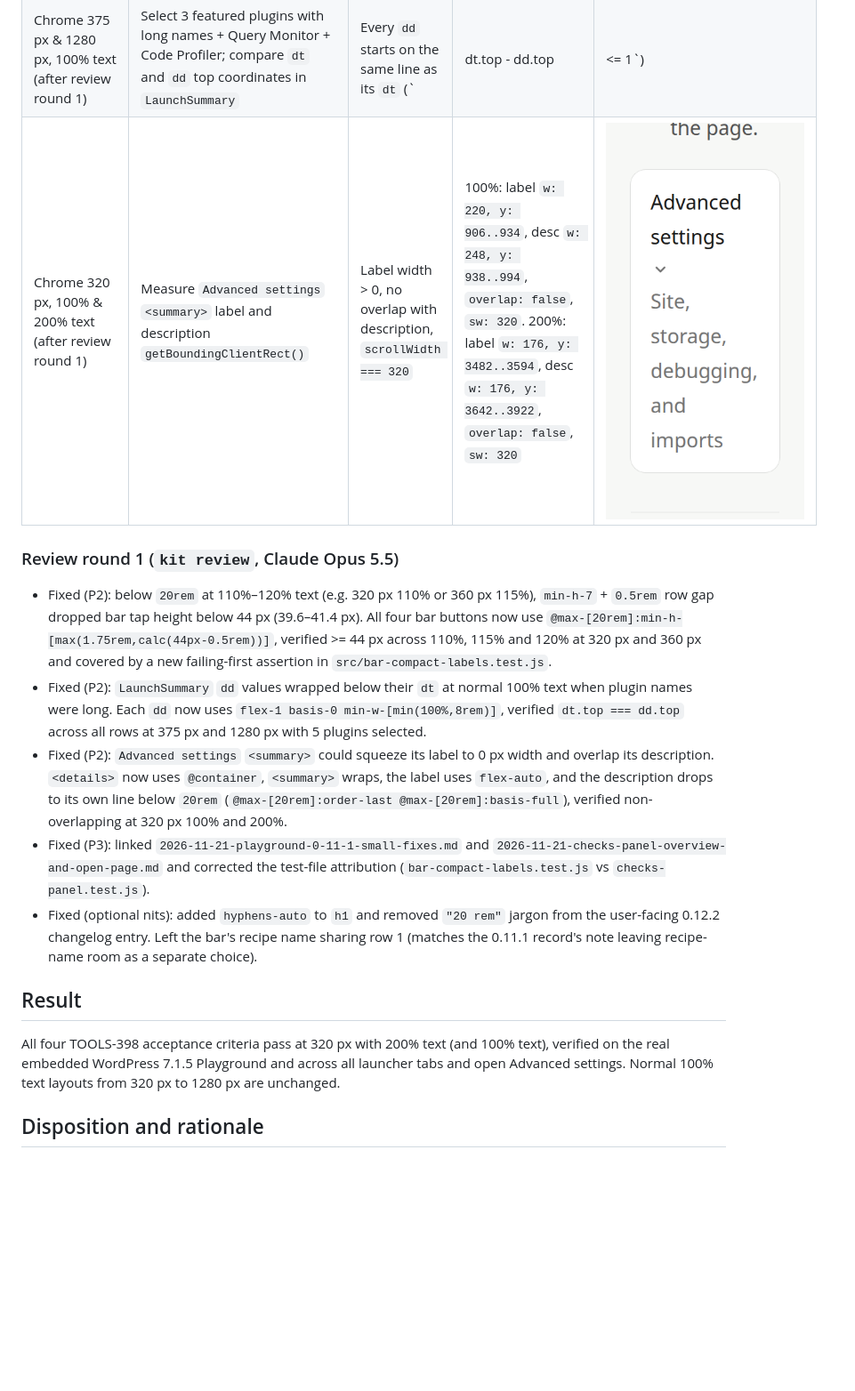
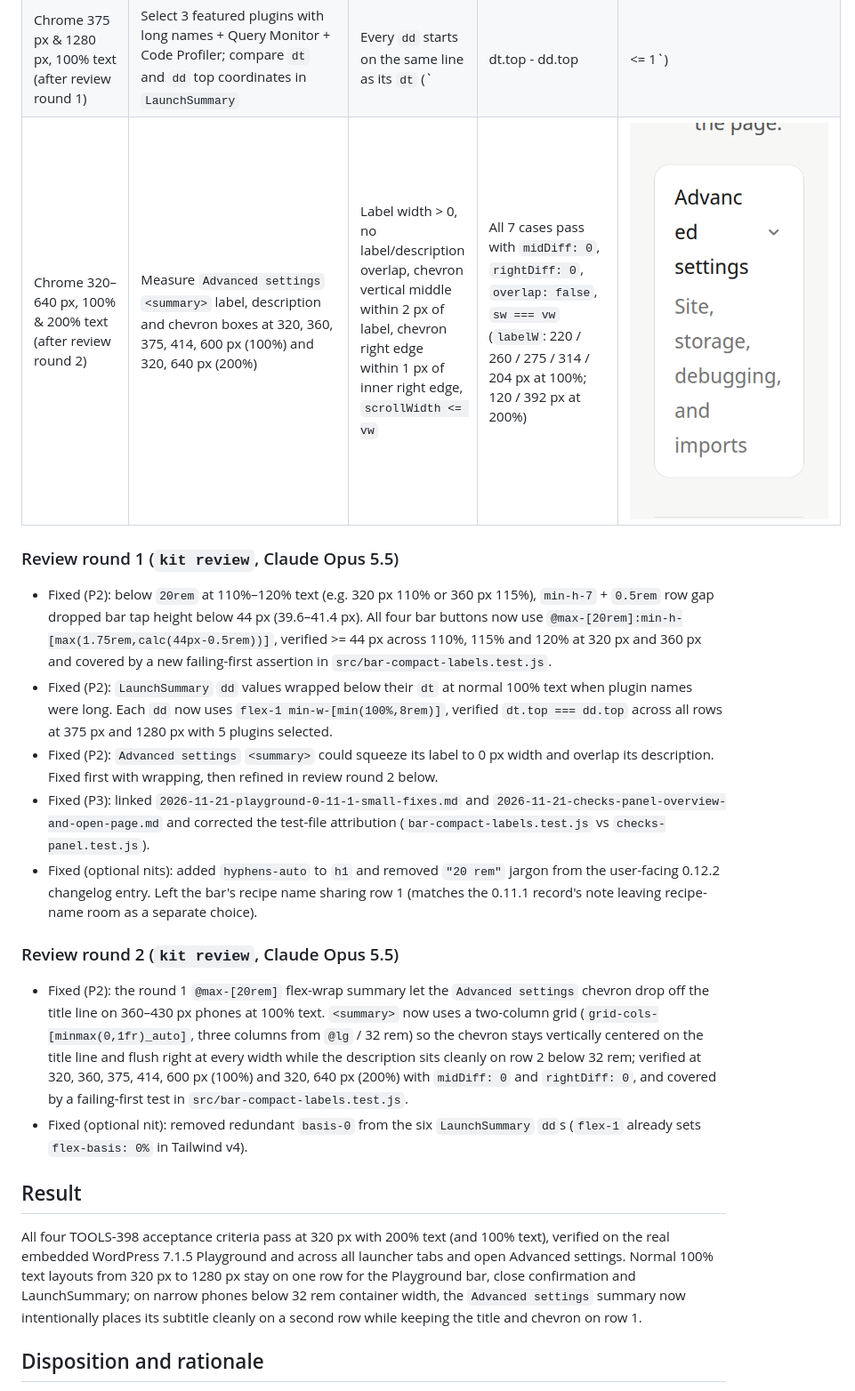
Before and after one commit to techiesreviews/techies-playground, a Markdown page: docs/changes/2026-11-22-big-text-on-small-phones.md, the part around one of its changes. Shown at 89% size. Rendered like a GitHub page; pictures changed too: docs/changes/assets/2026-11-22-tools-398-advanced-320-200-after.png; blank space fills up the shorter version.

Commit message:
Playground: review round 2 fix - grid layout for Advanced settings summary (TOOLS-398)

```diff
--- a/docs/changes/2026-11-22-big-text-on-small-phones.md
+++ b/docs/changes/2026-11-22-big-text-on-small-phones.md
@@ -59,19 +59,24 @@ Real-browser measurements ran in headless Google Chrome (via `playwright-core`)
 | Chrome 320 px, 100% & 200% text, launcher (before → after) | Measure `documentElement.scrollWidth` on start page, open Advanced settings, all 4 tabs, and with Query Monitor + Code Profiler selected | `scrollWidth === 320` in every state | Before: 100% `320`, 200% `640` (`body` 640, 622 without `body` min-width, 644 with Advanced open). After: `320` at 100%, `320` at 200%, `320` with Advanced open, `320` across all 4 tabs (`Saved recipes`, `Choose plugins`, `Choose themes`, `Past spin-ups`), `320` with Query Monitor + Code Profiler selected | ![Before: launcher at 320 px 200%](assets/2026-11-22-tools-398-launcher-320-200-before.png) ![After: launcher at 320 px 200%](assets/2026-11-22-tools-398-launcher-320-200-after.png) |
 | Chrome full-bar & confirmation matrix (after) | Built CSS tested with full bar (`10/12`, `12` warnings, `12` + `2` failed) and close confirmation across 320 px (100, 110, 115, 120, 125, 150, 175, 200%), 360 px (100, 110, 115, 120, 125, 200%), 384 px (100%), 400/480 px (200%) | All on screen, `scrollWidth <= vw`, tap >= 44 px, zero tap overlaps | Full bar passes every case: 320 px 100% (`barH: 32`, `minTapW: 44`, `minTapH: 56`), 320 px 110/115/120% (`barH: 88`, `minTapW: 48.4/50.6/52.8`, `minTapH: 44`), 320 px 125–200% (`minTapW: 55–88`, `minTapH: 45–72`), 360 px 100% (`barH: 32`), 360 px 110% (`barH: 35.2`, `minTapH: 61.6`), 360 px 115/120/125/200% (`minTapH: 44/44/45/72`), 384 px 100% (`barH: 32`), 400/480 px 200% (`minTapH: 72`), all with `overlaps: []`. Close confirmation passes all 14 widths/scales (320–1280 px, 100–200%) with zero overlaps | Matrix run against built CSS |
 | Chrome 375 px & 1280 px, 100% text (after review round 1) | Select 3 featured plugins with long names + Query Monitor + Code Profiler; compare `dt` and `dd` top coordinates in `LaunchSummary` | Every `dd` starts on the same line as its `dt` (`|dt.top - dd.top| <= 1`) | All 5 rows at 375 px (`diff: 0`) and all 5 rows at 1280 px sidebar (`diff: 0`, `allSameLine: true`) | Measured in Chrome |
-| Chrome 320 px, 100% & 200% text (after review round 1) | Measure `Advanced settings` `<summary>` label and description `getBoundingClientRect()` | Label width > 0, no overlap with description, `scrollWidth === 320` | 100%: label `w: 220, y: 906..934`, desc `w: 248, y: 938..994`, `overlap: false`, `sw: 320`. 200%: label `w: 176, y: 3482..3594`, desc `w: 176, y: 3642..3922`, `overlap: false`, `sw: 320` | ![After: Advanced settings at 320 px 200%](assets/2026-11-22-tools-398-advanced-320-200-after.png) |
+| Chrome 320–640 px, 100% & 200% text (after review round 2) | Measure `Advanced settings` `<summary>` label, description and chevron boxes at 320, 360, 375, 414, 600 px (100%) and 320, 640 px (200%) | Label width > 0, no label/description overlap, chevron vertical middle within 2 px of label, chevron right edge within 1 px of inner right edge, `scrollWidth <= vw` | All 7 cases pass with `midDiff: 0`, `rightDiff: 0`, `overlap: false`, `sw === vw` (`labelW`: 220 / 260 / 275 / 314 / 204 px at 100%; 120 / 392 px at 200%) | ![After: Advanced settings at 320 px 200%](assets/2026-11-22-tools-398-advanced-320-200-after.png) |
 
 ### Review round 1 (`kit review`, Claude Opus 5.5)
 
 - Fixed (P2): below `20rem` at 110%–120% text (e.g. 320 px 110% or 360 px 115%), `min-h-7` + `0.5rem` row gap dropped bar tap height below 44 px (39.6–41.4 px). All four bar buttons now use `@max-[20rem]:min-h-[max(1.75rem,calc(44px-0.5rem))]`, verified >= 44 px across 110%, 115% and 120% at 320 px and 360 px and covered by a new failing-first assertion in `src/bar-compact-labels.test.js`.
-- Fixed (P2): `LaunchSummary` `dd` values wrapped below their `dt` at normal 100% text when plugin names were long. Each `dd` now uses `flex-1 basis-0 min-w-[min(100%,8rem)]`, verified `dt.top === dd.top` across all rows at 375 px and 1280 px with 5 plugins selected.
-- Fixed (P2): `Advanced settings` `<summary>` could squeeze its label to 0 px width and overlap its description. `<details>` now uses `@container`, `<summary>` wraps, the label uses `flex-auto`, and the description drops to its own line below `20rem` (`@max-[20rem]:order-last @max-[20rem]:basis-full`), verified non-overlapping at 320 px 100% and 200%.
+- Fixed (P2): `LaunchSummary` `dd` values wrapped below their `dt` at normal 100% text when plugin names were long. Each `dd` now uses `flex-1 min-w-[min(100%,8rem)]`, verified `dt.top === dd.top` across all rows at 375 px and 1280 px with 5 plugins selected.
+- Fixed (P2): `Advanced settings` `<summary>` could squeeze its label to 0 px width and overlap its description. Fixed first with wrapping, then refined in review round 2 below.
 - Fixed (P3): linked `2026-11-21-playground-0-11-1-small-fixes.md` and `2026-11-21-checks-panel-overview-and-open-page.md` and corrected the test-file attribution (`bar-compact-labels.test.js` vs `checks-panel.test.js`).
 - Fixed (optional nits): added `hyphens-auto` to `h1` and removed `"20 rem"` jargon from the user-facing 0.12.2 changelog entry. Left the bar's recipe name sharing row 1 (matches the 0.11.1 record's note leaving recipe-name room as a separate choice).
 
+### Review round 2 (`kit review`, Claude Opus 5.5)
+
+- Fixed (P2): the round 1 `@max-[20rem]` flex-wrap summary let the `Advanced settings` chevron drop off the title line on 360–430 px phones at 100% text. `<summary>` now uses a two-column grid (`grid-cols-[minmax(0,1fr)_auto]`, three columns from `@lg` / 32 rem) so the chevron stays vertically centered on the title line and flush right at every width while the description sits cleanly on row 2 below 32 rem; verified at 320, 360, 375, 414, 600 px (100%) and 320, 640 px (200%) with `midDiff: 0` and `rightDiff: 0`, and covered by a failing-first test in `src/bar-compact-labels.test.js`.
+- Fixed (optional nit): removed redundant `basis-0` from the six `LaunchSummary` `dd`s (`flex-1` already sets `flex-basis: 0%` in Tailwind v4).
+
 ## Result
 
-All four TOOLS-398 acceptance criteria pass at 320 px with 200% text (and 100% text), verified on the real embedded WordPress 7.1.5 Playground and across all launcher tabs and open Advanced settings. Normal 100% text layouts from 320 px to 1280 px are unchanged.
+All four TOOLS-398 acceptance criteria pass at 320 px with 200% text (and 100% text), verified on the real embedded WordPress 7.1.5 Playground and across all launcher tabs and open Advanced settings. Normal 100% text layouts from 320 px to 1280 px stay on one row for the Playground bar, close confirmation and LaunchSummary; on narrow phones below 32 rem container width, the `Advanced settings` summary now intentionally places its subtitle cleanly on a second row while keeping the title and chevron on row 1.
 
 ## Disposition and rationale
 
```
Also changed, not shown: other parts of docs/changes/2026-11-22-big-text-on-small-phones.md (+1 -1 lines), 2 other files.
